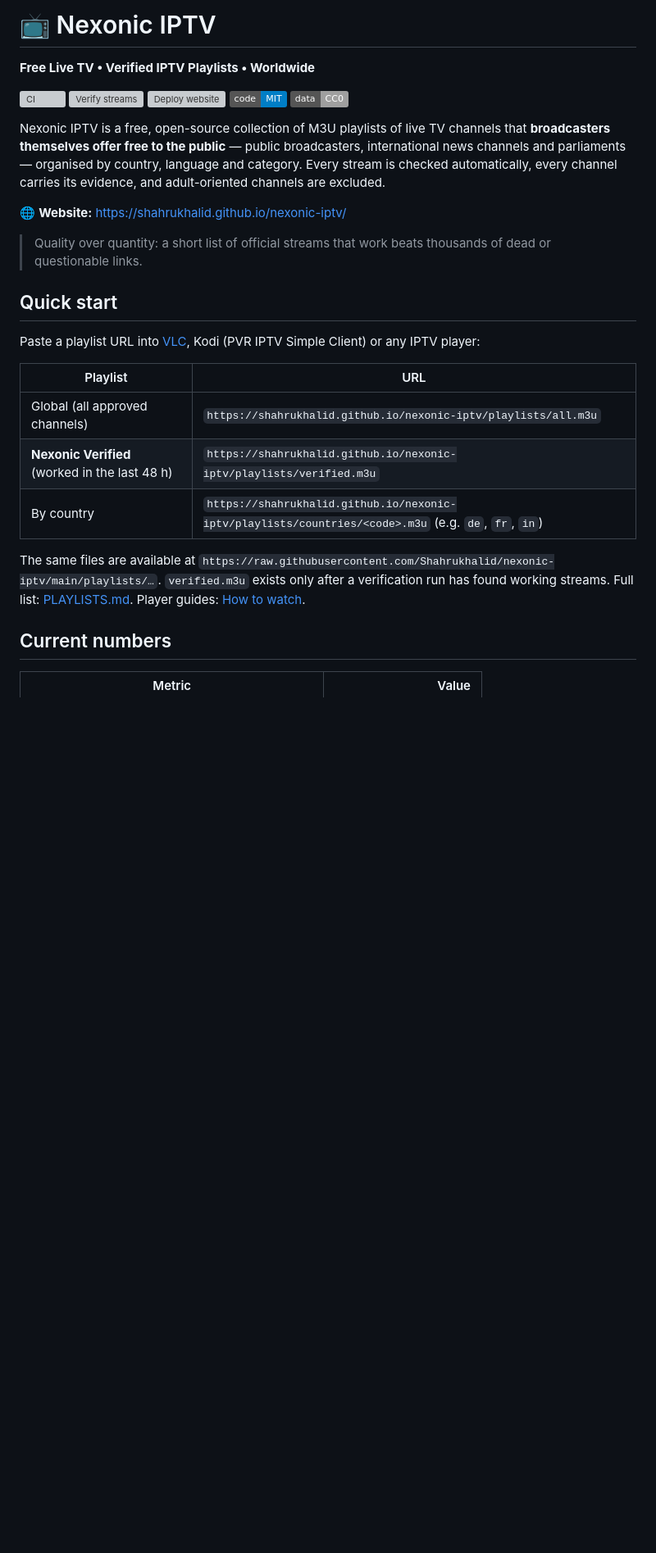
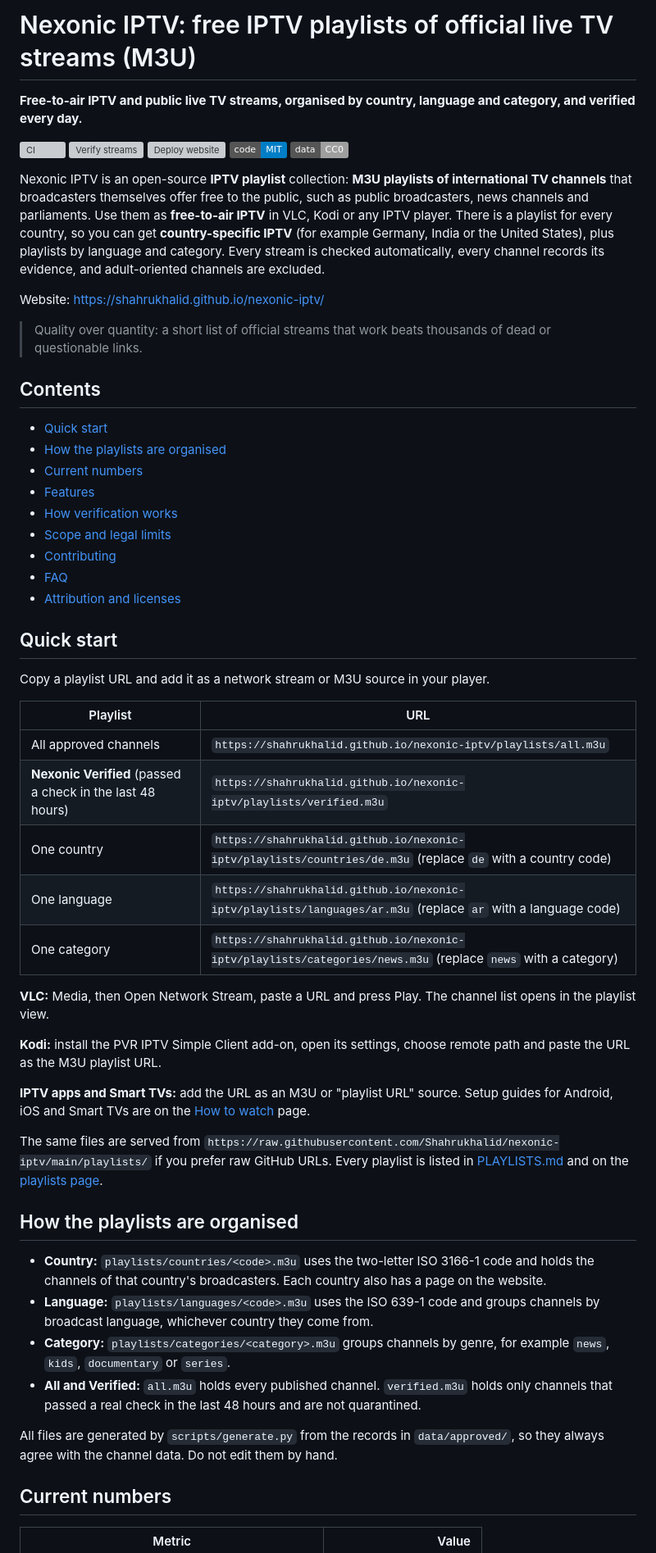
Before and after one commit to Shahrukhalid/nexonic-iptv, a Markdown page: README.md, the part around one of its changes. Shown at 82% size. Rendered like a GitHub page; badges without logos; blank space fills up the shorter version; grey boxes are pictures that could not be loaded.

Commit message:
Docs: rewrite README with quick start, playlist organisation, verification and legal limits

```diff
--- a/README.md
+++ b/README.md
@@ -1,6 +1,6 @@
-# 📺 Nexonic IPTV
+# Nexonic IPTV: free IPTV playlists of official live TV streams (M3U)
 
-**Free Live TV • Verified IPTV Playlists • Worldwide**
+**Free-to-air IPTV and public live TV streams, organised by country, language and category, and verified every day.**
 
 [![CI](https://github.com/Shahrukhalid/nexonic-iptv/actions/workflows/ci.yml/badge.svg)](https://github.com/Shahrukhalid/nexonic-iptv/actions/workflows/ci.yml)
 [![Verify streams](https://github.com/Shahrukhalid/nexonic-iptv/actions/workflows/verify-streams.yml/badge.svg)](https://github.com/Shahrukhalid/nexonic-iptv/actions/workflows/verify-streams.yml)
@@ -8,28 +8,66 @@
 [![Code: MIT](https://img.shields.io/badge/code-MIT-blue)](LICENSE)
 [![Data: CC0](https://img.shields.io/badge/data-CC0-lightgrey)](data/LICENSE)
 
-Nexonic IPTV is a free, open-source collection of M3U playlists of live TV channels that **broadcasters themselves
-offer free to the public** — public broadcasters, international news channels and parliaments — organised by country,
-language and category. Every stream is checked automatically, every channel carries its evidence, and adult-oriented
-channels are excluded.
+Nexonic IPTV is an open-source **IPTV playlist** collection: **M3U playlists of international TV channels** that
+broadcasters themselves offer free to the public, such as public broadcasters, news channels and parliaments. Use them
+as **free-to-air IPTV** in VLC, Kodi or any IPTV player. There is a playlist for every country, so you can get
+**country-specific IPTV** (for example Germany, India or the United States), plus playlists by language and category.
+Every stream is checked automatically, every channel records its evidence, and adult-oriented channels are excluded.
 
-🌐 **Website:** https://shahrukhalid.github.io/nexonic-iptv/
+Website: https://shahrukhalid.github.io/nexonic-iptv/
 
 > Quality over quantity: a short list of official streams that work beats thousands of dead or questionable links.
 
+## Contents
+
+- [Quick start](#quick-start)
+- [How the playlists are organised](#how-the-playlists-are-organised)
+- [Current numbers](#current-numbers)
+- [Features](#features)
+- [How verification works](#how-verification-works)
+- [Scope and legal limits](#scope-and-legal-limits)
+- [Contributing](#contributing)
+- [FAQ](#faq)
+- [Attribution and licenses](#attribution-and-licenses)
+
 ## Quick start
 
-Paste a playlist URL into [VLC](https://www.videolan.org/), Kodi (PVR IPTV Simple Client) or any IPTV player:
+Copy a playlist URL and add it as a network stream or M3U source in your player.
 
 | Playlist | URL |
 |---|---|
-| Global (all approved channels) | `https://shahrukhalid.github.io/nexonic-iptv/playlists/all.m3u` |
-| **Nexonic Verified** (worked in the last 48 h) | `https://shahrukhalid.github.io/nexonic-iptv/playlists/verified.m3u` |
-| By country | `https://shahrukhalid.github.io/nexonic-iptv/playlists/countries/<code>.m3u` (e.g. `de`, `fr`, `in`) |
+| All approved channels | `https://shahrukhalid.github.io/nexonic-iptv/playlists/all.m3u` |
+| **Nexonic Verified** (passed a check in the last 48 hours) | `https://shahrukhalid.github.io/nexonic-iptv/playlists/verified.m3u` |
+| One country | `https://shahrukhalid.github.io/nexonic-iptv/playlists/countries/de.m3u` (replace `de` with a country code) |
+| One language | `https://shahrukhalid.github.io/nexonic-iptv/playlists/languages/ar.m3u` (replace `ar` with a language code) |
+| One category | `https://shahrukhalid.github.io/nexonic-iptv/playlists/categories/news.m3u` (replace `news` with a category) |
 
-The same files are available at `https://raw.githubusercontent.com/Shahrukhalid/nexonic-iptv/main/playlists/…`.
-`verified.m3u` exists only after a verification run has found working streams. Full list: [PLAYLISTS.md](PLAYLISTS.md).
-Player guides: [How to watch](https://shahrukhalid.github.io/nexonic-iptv/how-to-watch/).
+**VLC:** Media, then Open Network Stream, paste a URL and press Play. The channel list opens in the playlist view.
+
+**Kodi:** install the PVR IPTV Simple Client add-on, open its settings, choose remote path and paste the URL as the M3U
+playlist URL.
+
+**IPTV apps and Smart TVs:** add the URL as an M3U or "playlist URL" source. Setup guides for Android, iOS and Smart TVs
+are on the [How to watch](https://shahrukhalid.github.io/nexonic-iptv/how-to-watch/) page.
+
+The same files are served from
+`https://raw.githubusercontent.com/Shahrukhalid/nexonic-iptv/main/playlists/` if you prefer raw GitHub URLs. Every
+playlist is listed in [PLAYLISTS.md](PLAYLISTS.md) and on the
+[playlists page](https://shahrukhalid.github.io/nexonic-iptv/playlists/).
+
+## How the playlists are organised
+
+- **Country:** `playlists/countries/<code>.m3u` uses the two-letter ISO 3166-1 code and holds the channels of that
+  country's broadcasters. Each country also has a page on the website.
+- **Language:** `playlists/languages/<code>.m3u` uses the ISO 639-1 code and groups channels by broadcast language,
+  whichever country they come from.
+- **Category:** `playlists/categories/<category>.m3u` groups channels by genre, for example `news`, `kids`,
+  `documentary` or `series`.
+- **All and Verified:** `all.m3u` holds every published channel. `verified.m3u` holds only channels that passed a
+  real check in the last 48 hours and are not quarantined.
+
+All files are generated by `scripts/generate.py` from the records in `data/approved/`, so they always agree with the
+channel data. Do not edit them by hand.
 
 ## Current numbers
 
```
Also changed, not shown: other parts of README.md (+63 -51 lines).
